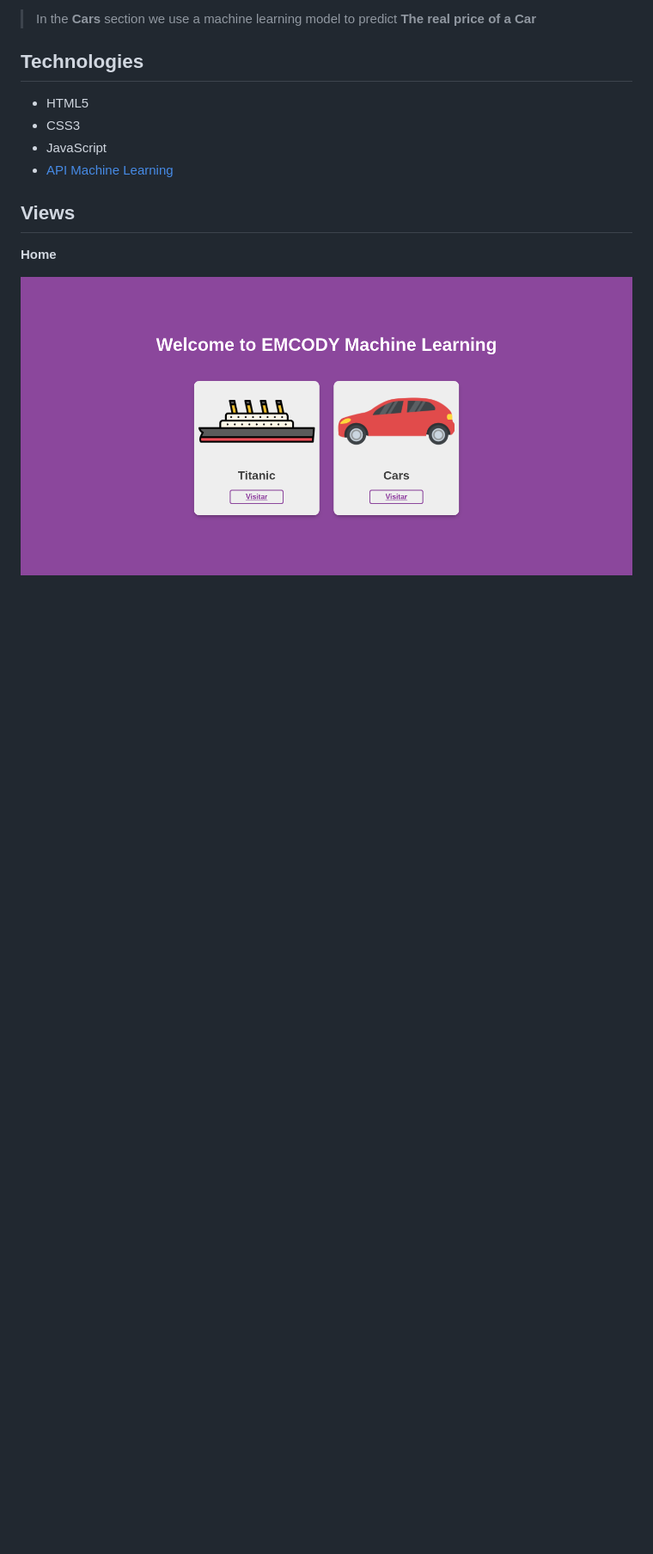
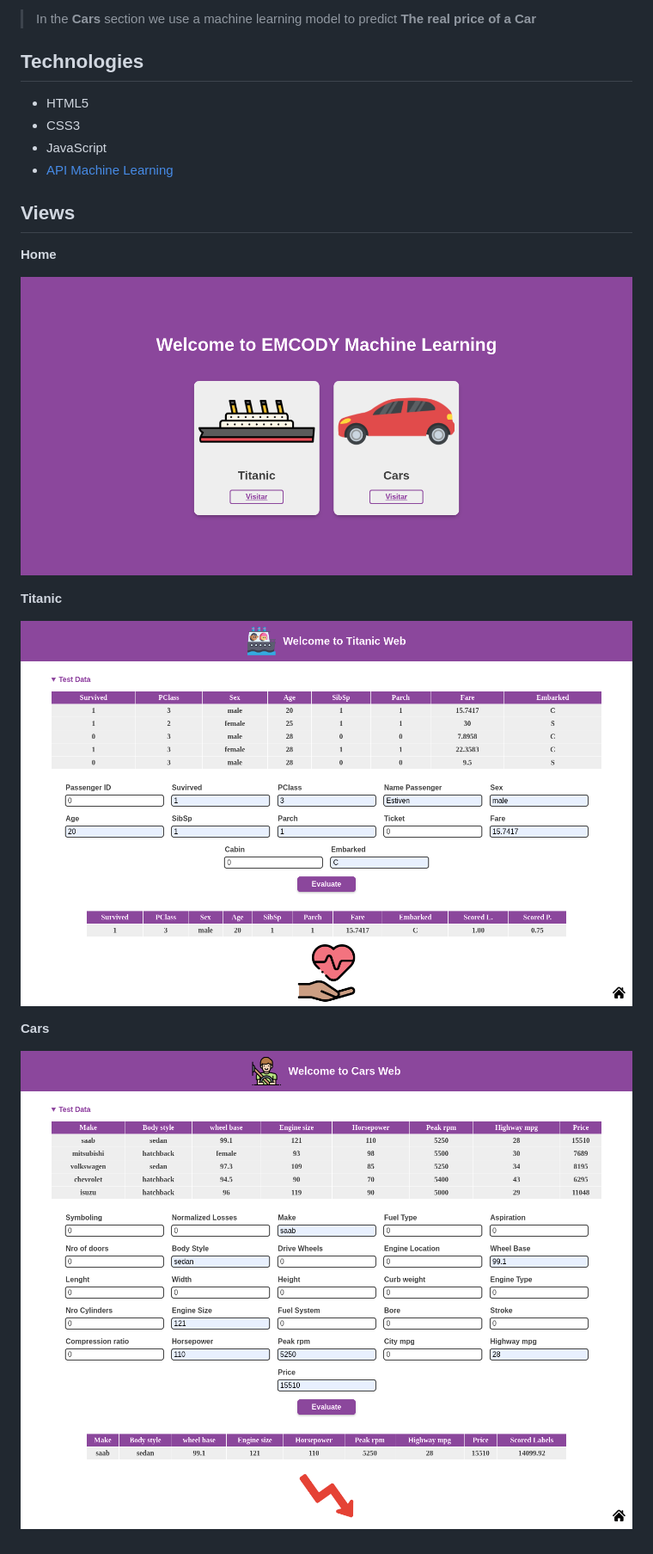
Before and after one commit to EstivenMayhuay/App_Model_Machine_Learning, a Markdown page: README.md, the part around the change. Shown: that part at 86% size. Drawn GitHub-style; pictures changed too: images/view_cars.png, images/view_titanic.png; blank space fills up the shorter version.

Commit message:
add new view by the app

```diff
--- a/README.md
+++ b/README.md
@@ -20,3 +20,11 @@ Now, In this app, you will find examples of predictive models apply **machine le
 **Home**
 
 ![View Home](./images/view_home.png)
+
+**Titanic**
+
+![View Titanic](./images/view_titanic.png)
+
+**Cars**
+
+![View Cars](./images/view_cars.png)
```
